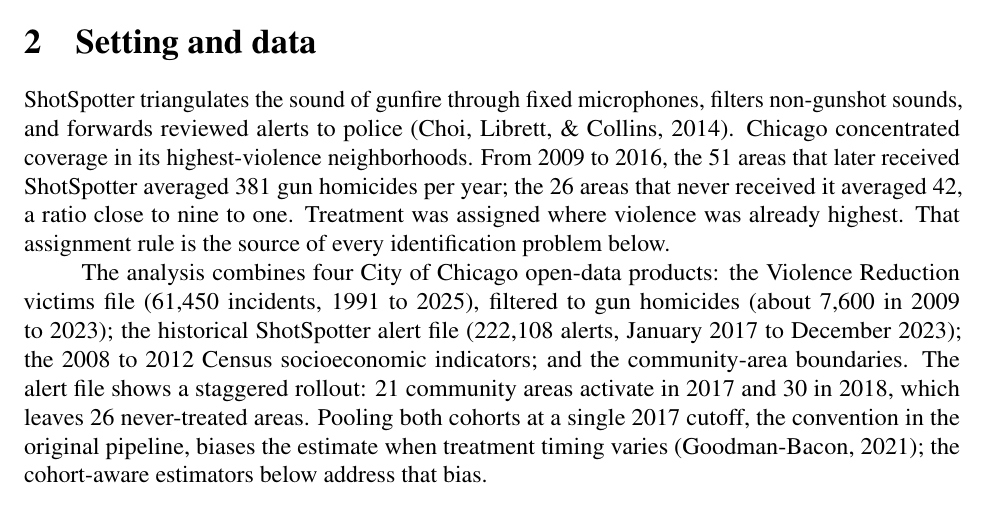
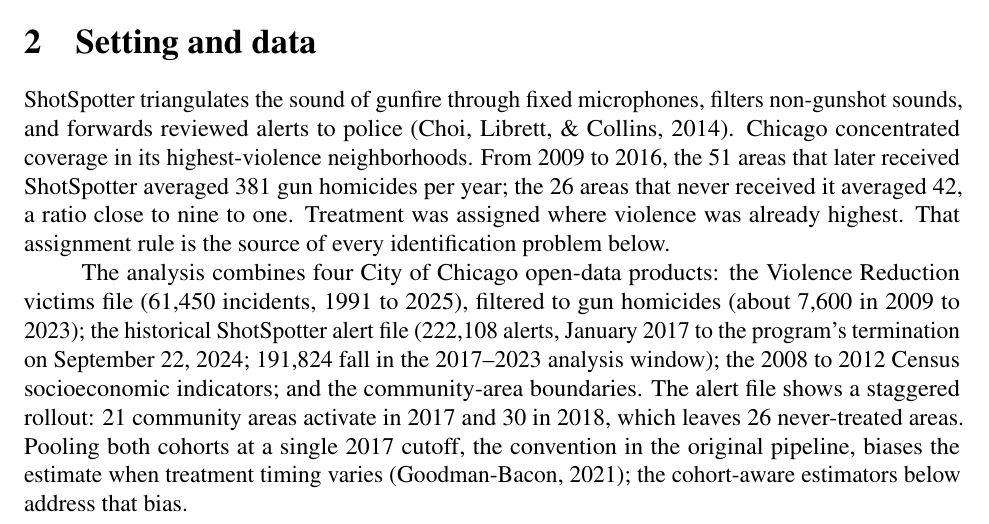
Before and after one commit to abelma2/ACE592_Final_Project, a LaTeX paper (paper/methods_memo.tex): part of page 2 of 9, cut so that both start at the same text. Compiled offline with pdfLaTeX.

Commit message:
Correct ShotSpotter alert count/date range; the 222,108 figure spans to the 2024 shutoff
The Chicago portal dataset (3h7q-7mdb) holds 222,108 alerts from 2017-01-13 to
2024-09-22 (when the city ended ShotSpotter) -- verified via the portal API. The
paper, methods memo, and NARRATIVE incorrectly paired that full-dataset count with
a 2023-12-31 end date. Corrected to state the true source span and note that the
191,824 alerts through 2023 fall in the analysis window (the remaining ~30k are the
Jan-Sep 2024 removal-period data). No analysis changes; the scripts already filter
to <= 2023-12-31.

Co-Authored-By: Claude Fable 5 <noreply@anthropic.com>

```diff
--- a/paper/methods_memo.tex
+++ b/paper/methods_memo.tex
@@ -93,8 +93,9 @@
 
 The analysis combines four City of Chicago open-data products: the Violence Reduction
 victims file (61,450 incidents, 1991 to 2025), filtered to gun homicides (about 7,600 in
-2009 to 2023); the historical ShotSpotter alert file (222,108 alerts, January 2017 to
-December 2023); the 2008 to 2012 Census socioeconomic indicators; and the community-area
+2009 to 2023); the historical ShotSpotter alert file (222,108 alerts, January 2017 to the
+program's termination on September 22, 2024; 191,824 fall in the 2017--2023 analysis
+window); the 2008 to 2012 Census socioeconomic indicators; and the community-area
 boundaries. The alert file shows a staggered rollout: 21 community areas activate in 2017
 and 30 in 2018, which leaves 26 never-treated areas. Pooling both cohorts at a single 2017
 cutoff, the convention in the original pipeline, biases the estimate when treatment timing
```
Also changed, not shown: NARRATIVE.md (+1 -1 lines), paper/final_paper.tex (+2 -1 lines), paper/final_paper.pdf, paper/methods_memo.pdf.
